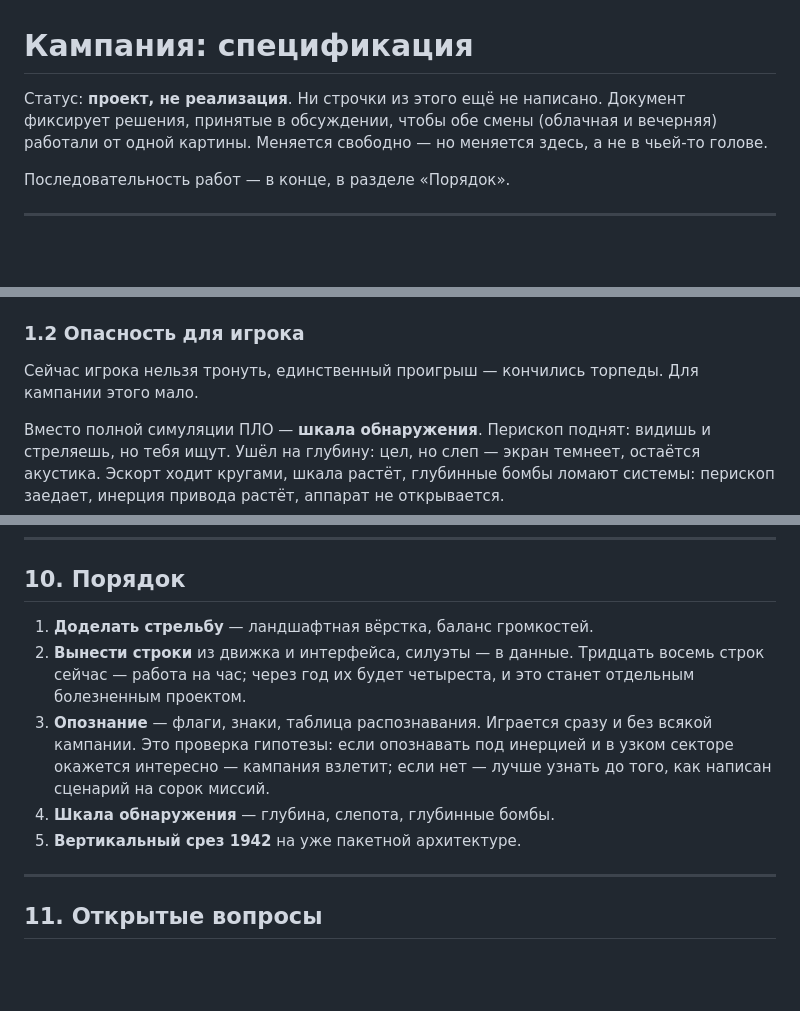
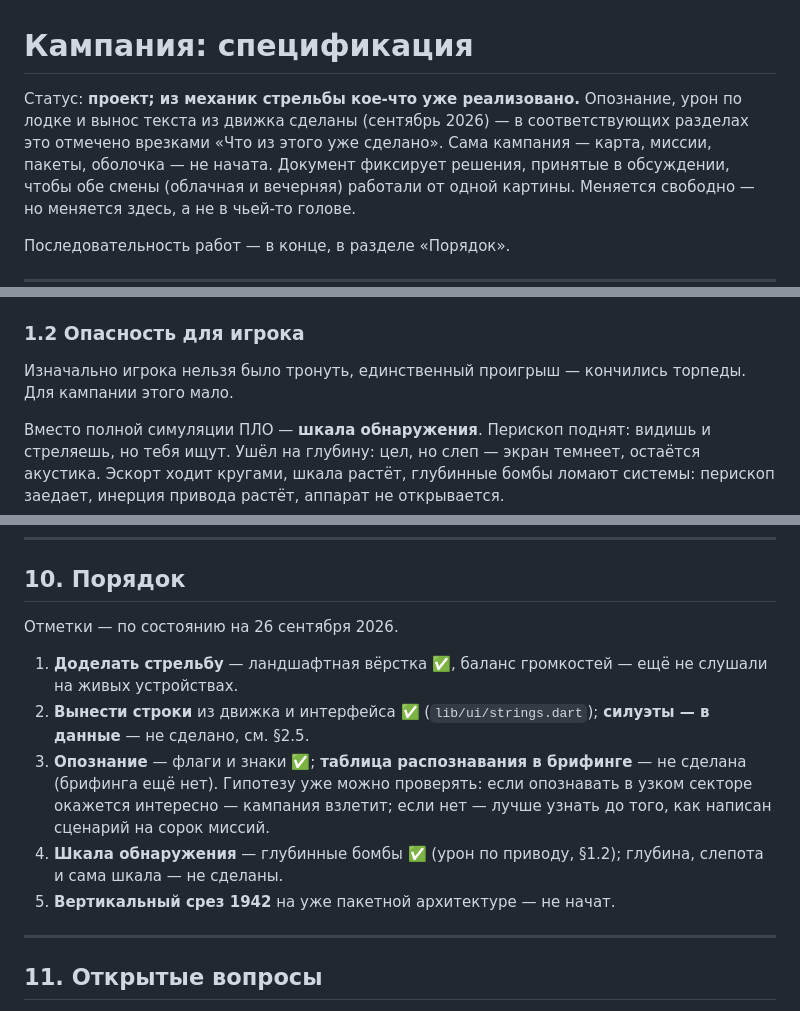
Before and after one commit to al-2401/SeaBattle, a Markdown page: docs/campaign.md, 3 parts joined by grey strips. Drawn GitHub-style; blank space fills up the shorter version.

```diff
--- a/docs/campaign.md
+++ b/docs/campaign.md
@@ -1,6 +1,9 @@
 # Кампания: спецификация
 
-Статус: **проект, не реализация**. Ни строчки из этого ещё не написано.
+Статус: **проект; из механик стрельбы кое-что уже реализовано.**
+Опознание, урон по лодке и вынос текста из движка сделаны (сентябрь 2026) —
+в соответствующих разделах это отмечено врезками «Что из этого уже
+сделано». Сама кампания — карта, миссии, пакеты, оболочка — не начата.
 Документ фиксирует решения, принятые в обсуждении, чтобы обе смены
 (облачная и вечерняя) работали от одной картины. Меняется свободно —
 но меняется здесь, а не в чьей-то голове.
@@ -47,8 +50,8 @@
 
 ### 1.2 Опасность для игрока
 
-Сейчас игрока нельзя тронуть, единственный проигрыш — кончились торпеды.
-Для кампании этого мало.
+Изначально игрока нельзя было тронуть, единственный проигрыш — кончились
+торпеды. Для кампании этого мало.
 
 Вместо полной симуляции ПЛО — **шкала обнаружения**. Перископ поднят:
 видишь и стреляешь, но тебя ищут. Ушёл на глубину: цел, но слеп — экран
@@ -463,16 +469,19 @@ assets/campaigns/<id>/
 
 ## 10. Порядок
 
-1. **Доделать стрельбу** — ландшафтная вёрстка, баланс громкостей.
-2. **Вынести строки** из движка и интерфейса, силуэты — в данные.
-   Тридцать восемь строк сейчас — работа на час; через год их будет
-   четыреста, и это станет отдельным болезненным проектом.
-3. **Опознание** — флаги, знаки, таблица распознавания. Играется сразу и
-   без всякой кампании. Это проверка гипотезы: если опознавать под
-   инерцией и в узком секторе окажется интересно — кампания взлетит;
-   если нет — лучше узнать до того, как написан сценарий на сорок миссий.
-4. **Шкала обнаружения** — глубина, слепота, глубинные бомбы.
-5. **Вертикальный срез 1942** на уже пакетной архитектуре.
+Отметки — по состоянию на 26 сентября 2026.
+
+1. **Доделать стрельбу** — ландшафтная вёрстка ✅, баланс громкостей — ещё
+   не слушали на живых устройствах.
+2. **Вынести строки** из движка и интерфейса ✅ (`lib/ui/strings.dart`);
+   **силуэты — в данные** — не сделано, см. §2.5.
+3. **Опознание** — флаги и знаки ✅; **таблица распознавания в брифинге** —
+   не сделана (брифинга ещё нет). Гипотезу уже можно проверять: если
+   опознавать в узком секторе окажется интересно — кампания взлетит; если
+   нет — лучше узнать до того, как написан сценарий на сорок миссий.
+4. **Шкала обнаружения** — глубинные бомбы ✅ (урон по приводу, §1.2);
+   глубина, слепота и сама шкала — не сделаны.
+5. **Вертикальный срез 1942** на уже пакетной архитектуре — не начат.
 
 ---
 
```
Also changed, not shown: other parts of docs/campaign.md (+3 -0 lines), CLAUDE.md (+6 -4 lines), README.md (+17 -11 lines).
